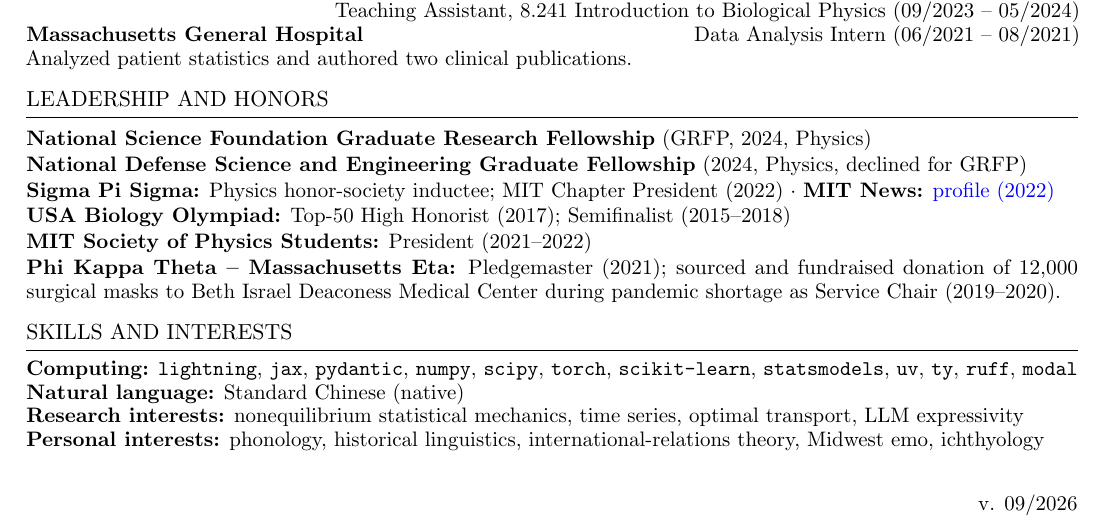
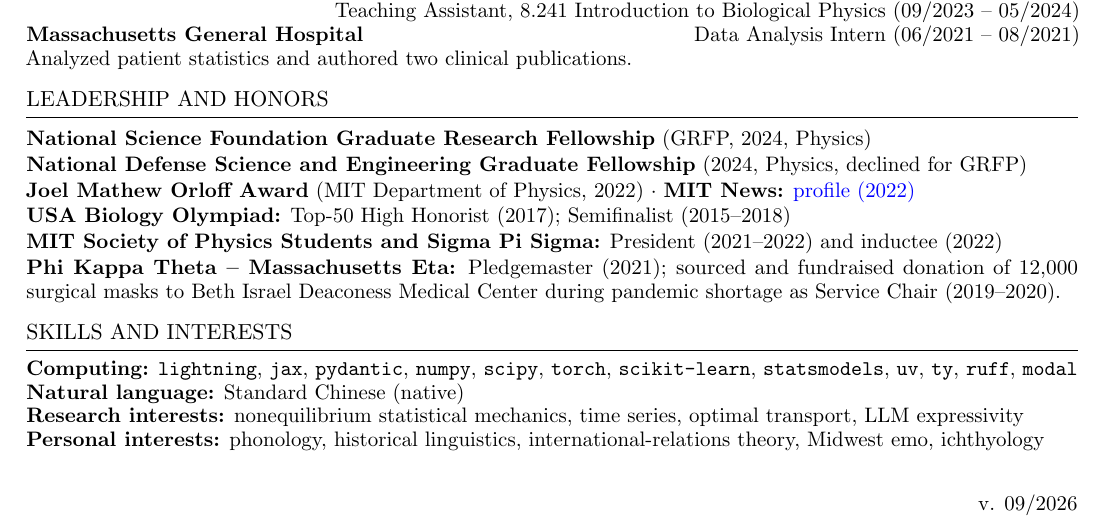
Before and after one commit to cjoshliu/cjoshliu-resume, a LaTeX CV (cjoshliu-resume.tex): part of the page, cut so that both start at the same text. Compiled offline with pdfLaTeX.

Commit message:
change awards wording

```diff
--- a/cjoshliu-resume.tex
+++ b/cjoshliu-resume.tex
@@ -84,9 +84,9 @@ Analyzed patient statistics and authored two clinical publications.\par
 \begingroup\setlength{\parskip}{1pt}
 \textbf{National Science Foundation Graduate Research Fellowship} (GRFP, 2024, Physics)\par
 \textbf{National Defense Science and Engineering Graduate Fellowship} (2024, Physics, declined for GRFP)\par
-\textbf{Sigma Pi Sigma:} Physics honor-society inductee; MIT Chapter President (2022) $\cdot$ \textbf{MIT News:} \href{https://news.mit.edu/2022/physics-gut-brain-health-chih-wei-joshua-liu-0603}{profile (2022)}\par
+\textbf{Joel Mathew Orloff Award} (MIT Department of Physics, 2022) $\cdot$ \textbf{MIT News:} \href{https://news.mit.edu/2022/physics-gut-brain-health-chih-wei-joshua-liu-0603}{profile (2022)}\par
 \textbf{USA Biology Olympiad:} Top-50 High Honorist (2017); Semifinalist (2015--2018)\par
-\textbf{MIT Society of Physics Students:} President (2021--2022)\par
+\textbf{MIT Society of Physics Students and Sigma Pi Sigma:} President (2021--2022) and inductee (2022)\par
 \textbf{Phi Kappa Theta -- Massachusetts Eta:} Pledgemaster (2021); sourced and fundraised donation of 12,000 surgical masks to Beth Israel Deaconess Medical Center during pandemic shortage as Service Chair (2019--2020).
 \par\endgroup
 
```
Also changed, not shown: cjoshliu-resume.pdf.
